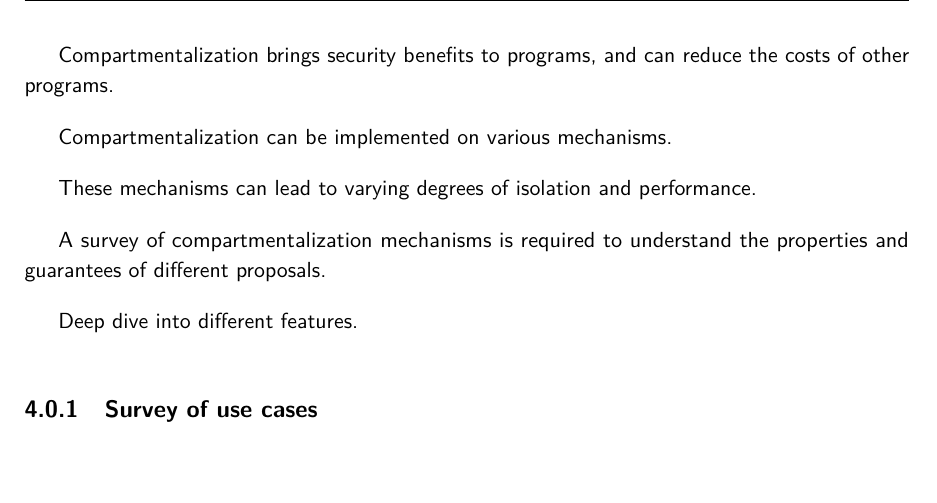
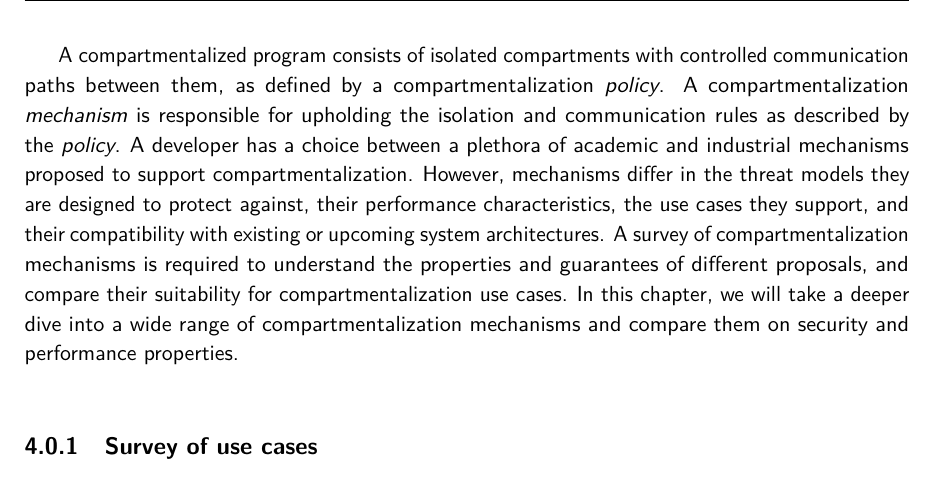
Before and after one commit to atrib/thesis, a LaTeX thesis (thesis.tex, which reads chapters/compartmentalization-review.tex): part of page 100 of 142, cut at the place of the change. Compiled offline with pdfLaTeX.

Commit message:
Convert compartment review intro to prose

```diff
--- a/chapters/compartmentalization-review.tex
+++ b/chapters/compartmentalization-review.tex
@@ -1,14 +1,19 @@
-Compartmentalization brings security benefits to programs, and can reduce the
-costs of other programs.
-
-Compartmentalization can be implemented on various mechanisms.
-
-These mechanisms can lead to varying degrees of isolation and performance.
-
+A compartmentalized program consists of isolated compartments with controlled
+communication paths between them, as defined by a
+compartmentalization \emph{policy}.
+A compartmentalization \emph{mechanism} is responsible for upholding the
+isolation and communication rules as described by the \emph{policy}.
+A developer has a choice between a plethora of academic and industrial
+mechanisms proposed to support compartmentalization.
+However, mechanisms differ in the threat models they are designed to protect
+against, their performance characteristics, the use cases they support, and
+their compatibility with existing or upcoming system architectures.
 A survey of compartmentalization mechanisms is required to understand the
-properties and guarantees of different proposals.
-
-Deep dive into different features.
+properties and guarantees of different proposals, and compare their
+suitability for compartmentalization use cases.
+In this chapter, we will take a deeper dive into a wide range of
+compartmentalization mechanisms and compare them on security and performance
+properties.
 
 %%%%% Parts of this background are already discussed in the SecureCells paper.
 %%%%% However, we need not repeat this stuff in this section.
```
